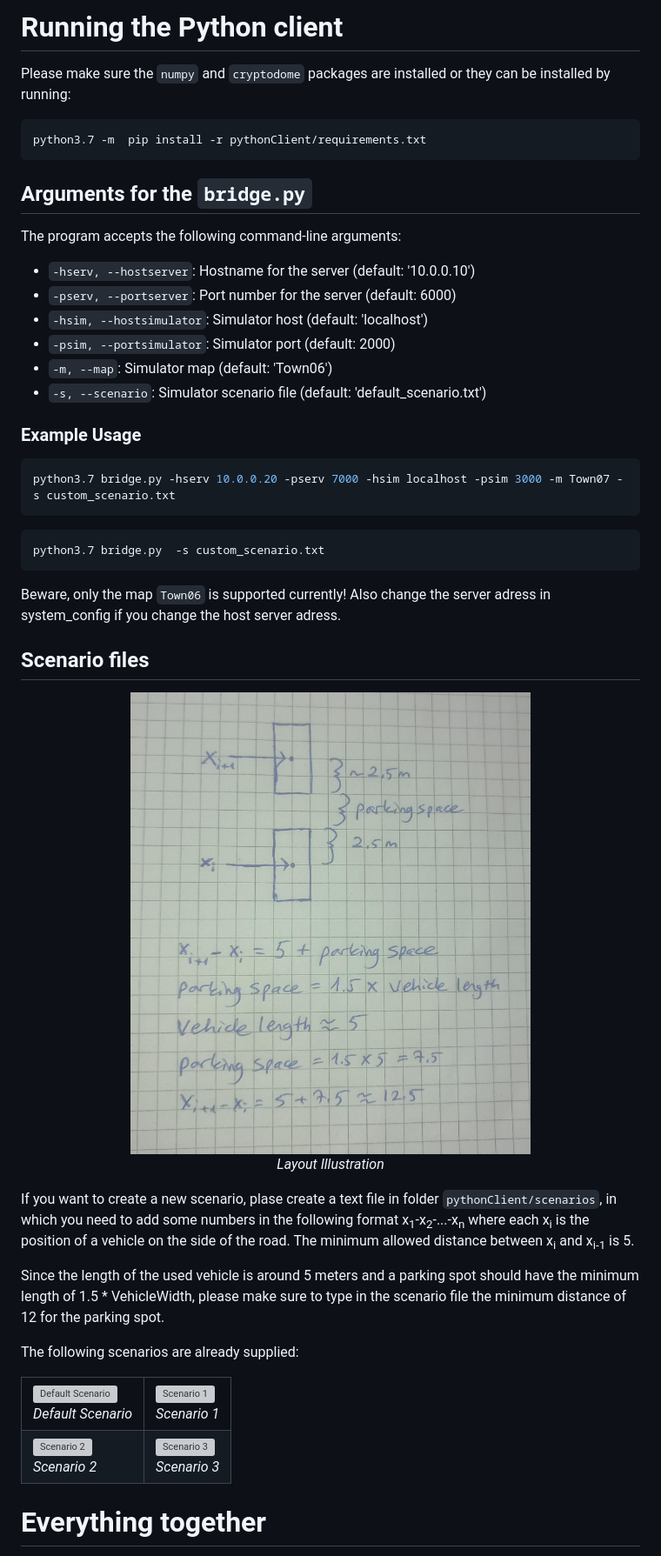
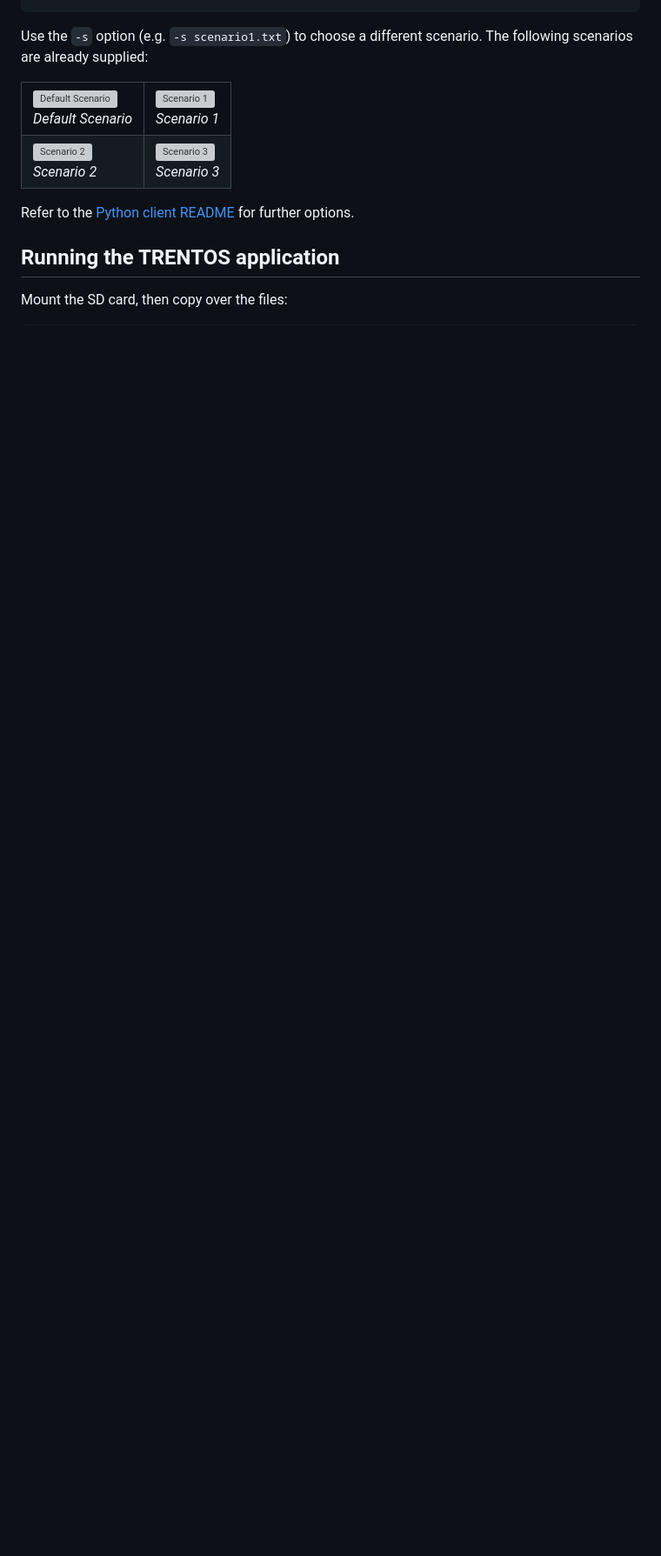
Before and after one commit to wardstoneX/Autonomous-Driving-Simulaton, a Markdown page: README.md, the part around one of its changes. Shown at 87% size. Drawn GitHub-style; blank space fills up the shorter version; grey boxes are pictures that could not be loaded.

````diff
--- a/README.md
+++ b/README.md
@@ -132,59 +156,5 @@ cd <Path To Carla directory>
-# Running the Python client
-Please make sure the `numpy` and `cryptodome` packages are installed or they can be installed by running:
-
-```sh
-python3.7 -m  pip install -r pythonClient/requirements.txt
-```
-
-
-
-
-## Arguments for the `bridge.py`
-
-The program accepts the following command-line arguments:
-
-- `-hserv, --hostserver`: Hostname for the server (default: '10.0.0.10')
-- `-pserv, --portserver`: Port number for the server (default: 6000)
-- `-hsim, --hostsimulator`: Simulator host (default: 'localhost')
-- `-psim, --portsimulator`: Simulator port (default: 2000)
-- `-m, --map`: Simulator map (default: 'Town06')
-- `-s, --scenario`: Simulator scenario file (default: 'default_scenario.txt')
-
-### Example Usage
-
-```sh
-python3.7 bridge.py -hserv 10.0.0.20 -pserv 7000 -hsim localhost -psim 3000 -m Town07 -s custom_scenario.txt
-```
-
-```sh
-python3.7 bridge.py  -s custom_scenario.txt
-```
-
-Beware, only the map `Town06` is supported currently! Also change the server adress in system_config if you change the host server adress.
-
-## Scenario files
-
-
-<p align="center">
-  <img width="460" height="600" src="pictures/layout_explanation.jpeg">
-  <br>
-  <i>Layout Illustration</i>
-</p>
-
-
-
-If you want to create a new scenario, plase create a text file in folder `pythonClient/scenarios`, in which you need to add some numbers in the following format x<sub>1</sub>-x<sub>2</sub>-...-x<sub>n</sub> where each x<sub>i</sub> is the position of a vehicle on the side of the road. The minimum allowed distance between x<sub>i</sub> and x<sub>i-1</sub> is 5.
-
- Since the length of the used vehicle is around 5 meters and a parking spot should have the minimum length of 1.5 * VehicleWidth, please make sure to type in the scenario file the minimum distance of 12  for the parking spot.
-
-
-
-
- The following scenarios are already supplied:
-
-
-
-
+Use the `-s` option (e.g. `-s scenario1.txt`) to choose a different scenario.
+The following scenarios are already supplied:
 
 <table>
   <tr>
@@ -213,7 +183,10 @@ If you want to create a new scenario, plase create a text file in folder `python
   </tr>
 </table>
 
+Refer to the [Python client README](python_client/README.md) for further
+options.
 
-# Everything together
+## Running the TRENTOS application
 
+Mount the SD card, then copy over the files:
 
````
Also changed, not shown: other parts of README.md (+109 -79 lines), python_client/README.md (+37 -0 lines).
